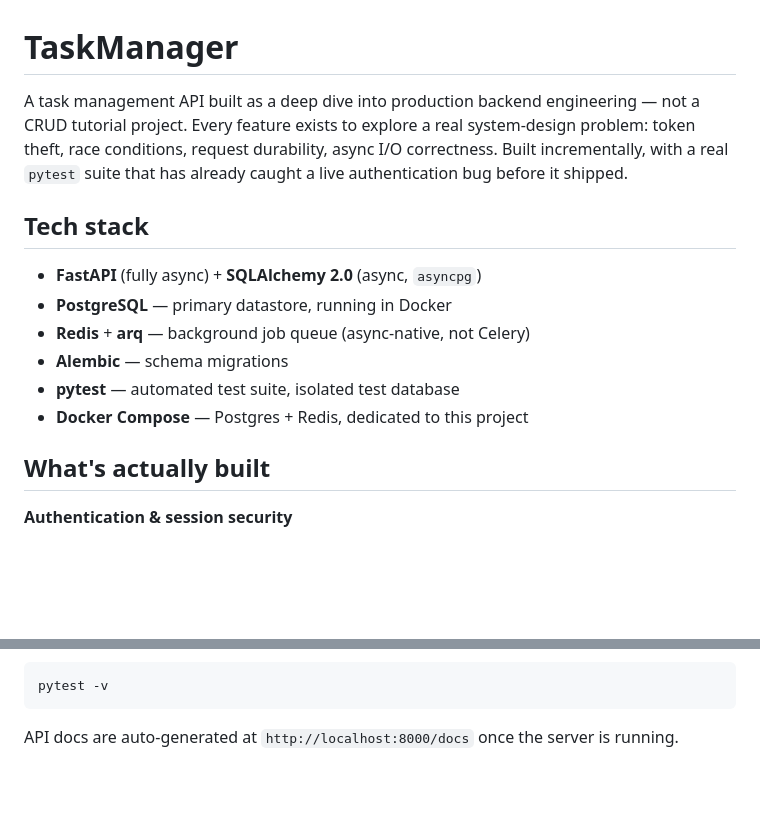
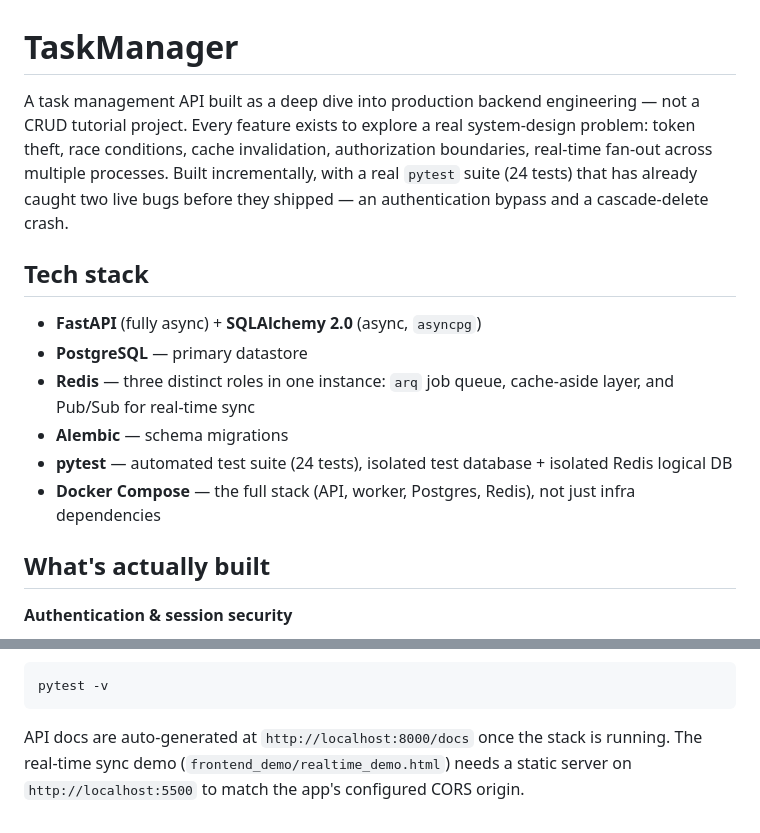
Before and after one commit to Sreeram0303/TaskManager, a Markdown page: README.md, 2 parts joined by grey strips. GitHub-like rendering; blank space fills up the shorter version.

````diff
--- a/README.md
+++ b/README.md
@@ -1,15 +1,15 @@
 # TaskManager
 
-A task management API built as a deep dive into production backend engineering — not a CRUD tutorial project. Every feature exists to explore a real system-design problem: token theft, race conditions, request durability, async I/O correctness. Built incrementally, with a real `pytest` suite that has already caught a live authentication bug before it shipped.
+A task management API built as a deep dive into production backend engineering — not a CRUD tutorial project. Every feature exists to explore a real system-design problem: token theft, race conditions, cache invalidation, authorization boundaries, real-time fan-out across multiple processes. Built incrementally, with a real `pytest` suite (24 tests) that has already caught two live bugs before they shipped — an authentication bypass and a cascade-delete crash.
 
 ## Tech stack
 
 - **FastAPI** (fully async) + **SQLAlchemy 2.0** (async, `asyncpg`)
-- **PostgreSQL** — primary datastore, running in Docker
-- **Redis** + **arq** — background job queue (async-native, not Celery)
+- **PostgreSQL** — primary datastore
+- **Redis** — three distinct roles in one instance: `arq` job queue, cache-aside layer, and Pub/Sub for real-time sync
 - **Alembic** — schema migrations
-- **pytest** — automated test suite, isolated test database
-- **Docker Compose** — Postgres + Redis, dedicated to this project
+- **pytest** — automated test suite (24 tests), isolated test database + isolated Redis logical DB
+- **Docker Compose** — the full stack (API, worker, Postgres, Redis), not just infra dependencies
 
 ## What's actually built
 
@@ -89,4 +108,4 @@ arq src.utils.arq_functions.WorkerSettings
 pytest -v
 ```
 
-API docs are auto-generated at `http://localhost:8000/docs` once the server is running.
+API docs are auto-generated at `http://localhost:8000/docs` once the stack is running. The real-time sync demo (`frontend_demo/realtime_demo.html`) needs a static server on `http://localhost:5500` to match the app's configured CORS origin.
````
Also changed, not shown: other parts of README.md (+46 -27 lines).
